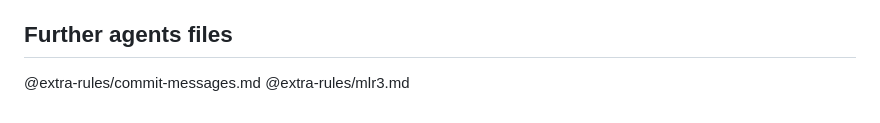
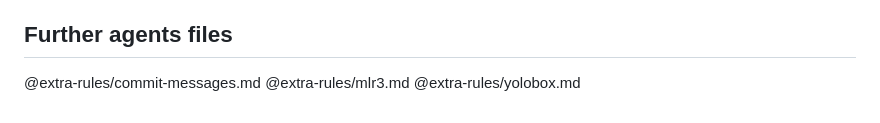
Before and after one commit to mlr-org/mlr3summary, a Markdown page: AGENTS.md, the part around the change. Rendered like a GitHub page.

Commit message:
chore: move yolobox

```diff
--- a/AGENTS.md
+++ b/AGENTS.md
@@ -116,3 +116,4 @@ Rscript -e "devtools::check()"
 
 @extra-rules/commit-messages.md
 @extra-rules/mlr3.md
+@extra-rules/yolobox.md
```
Also changed, not shown: yolobox.md (deleted, +0 -15 lines).
